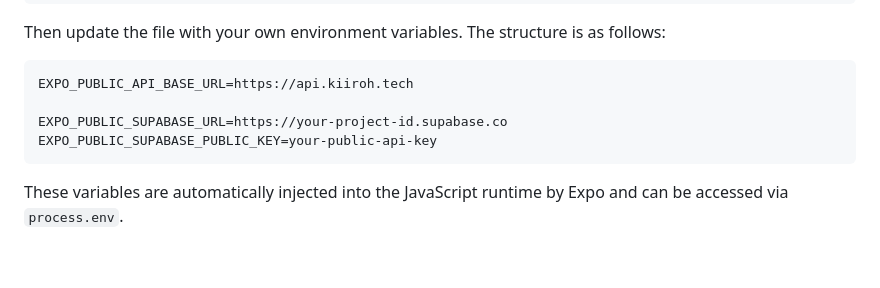
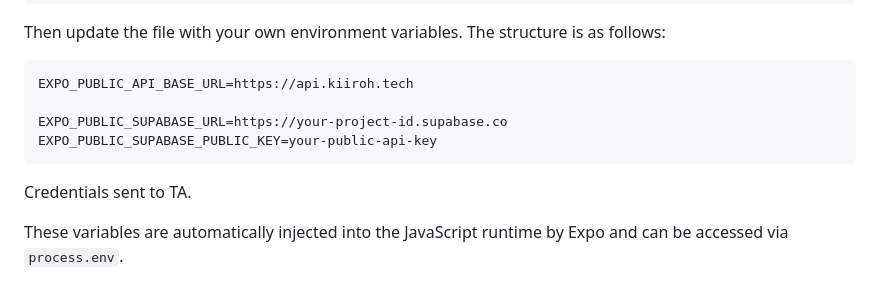
Before and after one commit to FearlessLugia/trilingo, a Markdown page: README.md, the part around the change printed below. Drawn GitHub-style; blank space fills up the shorter version.

````diff
--- a/README.md
+++ b/README.md
@@ -463,6 +463,8 @@ EXPO_PUBLIC_SUPABASE_URL=https://your-project-id.supabase.co
 EXPO_PUBLIC_SUPABASE_PUBLIC_KEY=your-public-api-key
 ```
 
+Credentials sent to TA.
+
 These variables are automatically injected into the JavaScript runtime by Expo and can be accessed via `process.env`.
 
 ### Supabase Setup
````
Also changed, not shown: other parts of README.md (+1 -1 lines).
